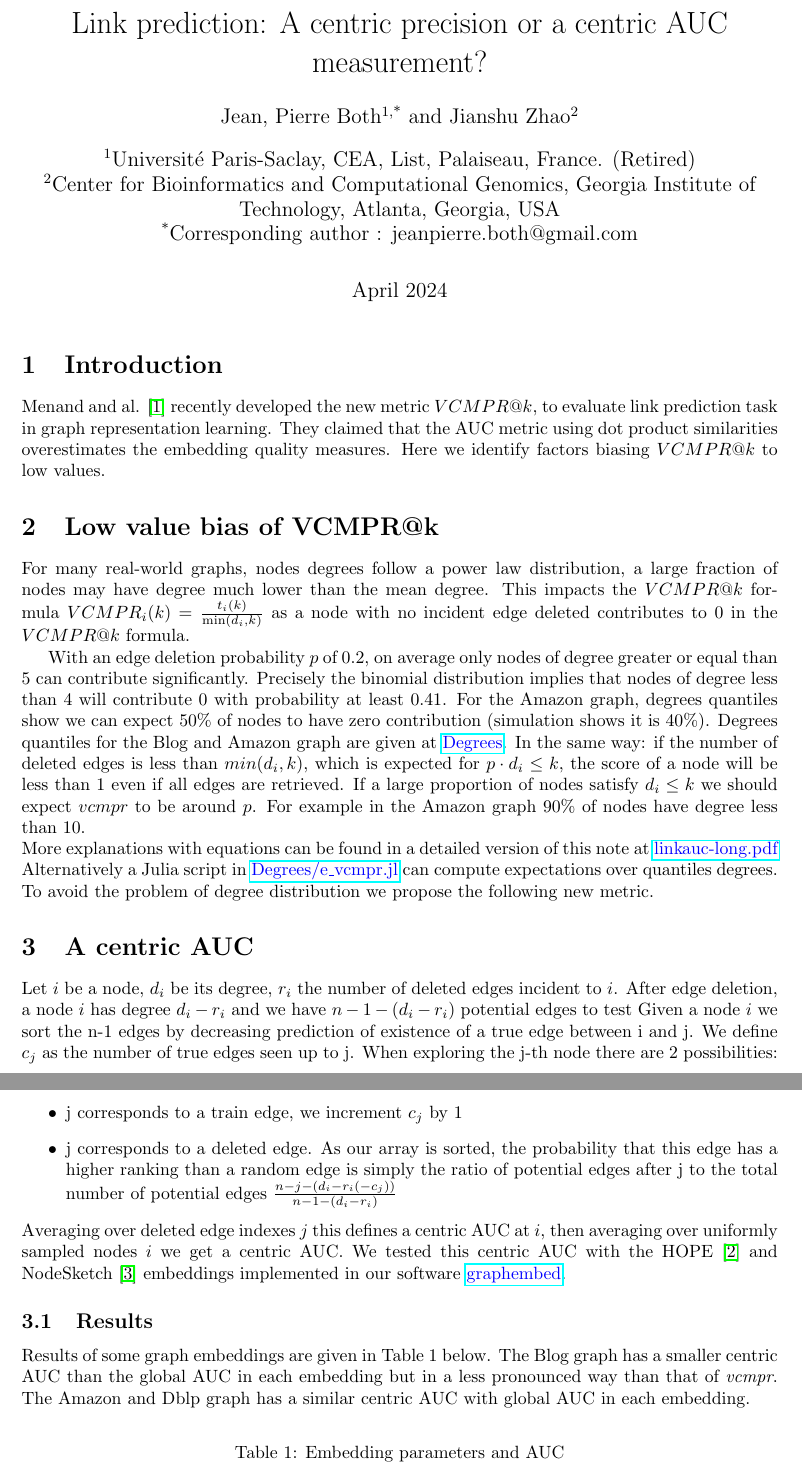
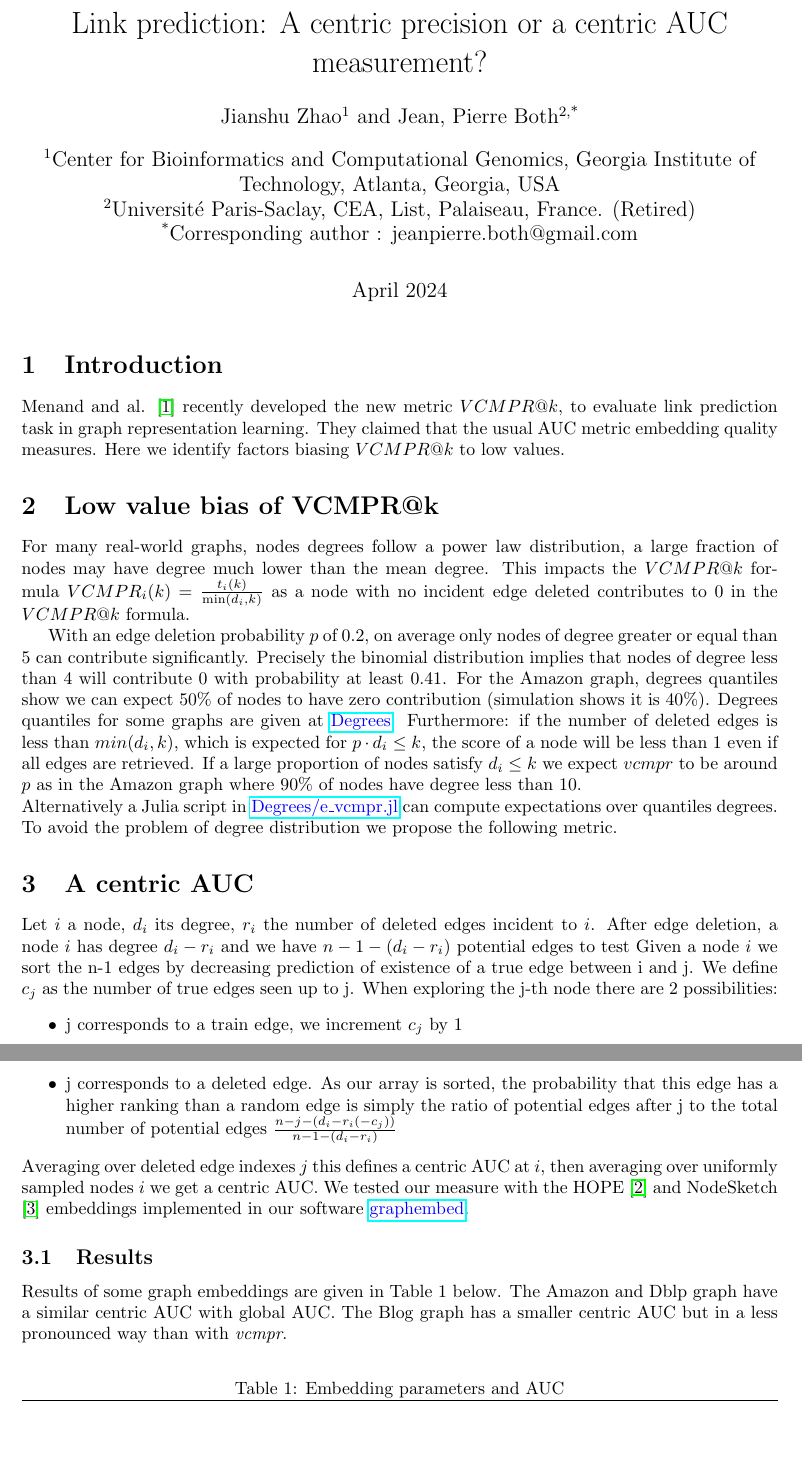
Before and after one commit to jean-pierreBoth/linkauc, a LaTeX document (Latex/linkauc-pnas.tex): two parts of pages 1 and 2 of 2, joined at a grey line, cut so that both start at the same text, the shorter picture padded with empty space. Compiled offline with pdfLaTeX.

Commit message:
deleted some words

```diff
--- a/Latex/linkauc-pnas.tex
+++ b/Latex/linkauc-pnas.tex
@@ -17,10 +17,10 @@
 \bibliographystyle{pnas2009}
 
 \title{Link prediction: A centric precision or a centric AUC measurement?}
-\author[1,*]{Jean, Pierre Both}
-\author[2]{Jianshu Zhao}
-\affil[1]{Université Paris-Saclay, CEA, List, Palaiseau, France. (Retired)}
-\affil[2]{Center for Bioinformatics and Computational Genomics, Georgia Institute of Technology, Atlanta, Georgia, USA}
+\author[1]{Jianshu Zhao}
+\author[2,*]{Jean, Pierre Both}
+\affil[1]{Center for Bioinformatics and Computational Genomics, Georgia Institute of Technology, Atlanta, Georgia, USA}
+\affil[2]{Université Paris-Saclay, CEA, List, Palaiseau, France. (Retired)}
 \affil[*]{Corresponding author : jeanpierre.both@gmail.com}
 
 \date{April 2024}
@@ -32,7 +32,7 @@
 \section{Introduction}
 
 Menand and al. \cite{Menand2024link} recently developed the new metric $VCMPR@k$, to evaluate link prediction task in graph representation learning.
-They claimed that the AUC metric using dot product similarities overestimates the embedding quality measures.
+They claimed that the usual AUC metric embedding quality measures.
 Here we identify factors biasing $VCMPR@k$ to low values.
 
 
@@ -42,16 +42,15 @@ This impacts the $VCMPR@k$ formula $ VCMPR_{i}(k)= \frac{t_{i}(k)}{\min(d_{i},k)
 
 With an edge deletion probability $p$ of 0.2, on average only nodes of degree greater or equal than 5 can contribute significantly. Precisely the binomial distribution implies that nodes of degree less than 4 will contribute 0 with probability at least 0.41.
 For the Amazon graph, degrees quantiles show we can expect 50\% of nodes to have zero contribution (simulation shows it is 40\%).
-Degrees quantiles for the Blog and Amazon graph are given at \href{https://github.com/jean-pierreBoth/linkauc/tree/master/Degrees}{\color{blue}Degrees}.
-In the same way: if the number of deleted edges is less than $min(d_{i},k)$, which is expected for $p \cdot d_{i} \leq k$, the score of a node will be less than 1 even if all edges are retrieved.
-If a large proportion of nodes satisfy $d_{i} \le k$ we should expect $vcmpr$ to be around $p$. For example in the Amazon graph 90\% of nodes have degree less than 10.\\
-More explanations with equations can be found in a detailed version of this note at \href{https://github.com/jean-pierreBoth/linkauc/tree/master/Latex}{\color{blue}linkauc-long.pdf}
+Degrees quantiles for some graphs are given at \href{https://github.com/jean-pierreBoth/linkauc/tree/master/Degrees}{\color{blue}Degrees}.
+Furthermore: if the number of deleted edges is less than $min(d_{i},k)$, which is expected for $p \cdot d_{i} \leq k$, the score of a node will be less than 1 even if all edges are retrieved.
+If a large proportion of nodes satisfy $d_{i} \le k$ we expect $vcmpr$ to be around $p$ as in the Amazon graph where 90\% of nodes have degree less than 10.\\
 Alternatively a Julia script in \href{https://github.com/jean-pierreBoth/linkauc/tree/master/Degrees}{\color{blue}Degrees/e\_vcmpr.jl} can compute expectations over quantiles degrees.
-To avoid the problem of degree distribution we propose the following new metric.
+To avoid the problem of degree distribution we propose the following metric.
 
 \section{A centric AUC}
 
-Let $i$ be a node, $d_{i}$ be its degree, $r_{i}$ the number of deleted edges incident to $i$.
+Let $i$ a node, $d_{i}$ its degree, $r_{i}$ the number of deleted edges incident to $i$.
 After edge deletion, a node $i$ has degree $d_{i} - r_{i}$ and we have  $ n - 1 - (d_{i} - r_{i})$  potential edges to test
 Given a node $i$ we sort the n-1 edges by decreasing prediction of existence of a true edge between i and j. We define $c_{j}$  as the number of true edges seen up to j.
 When exploring the j-th node there are 2 possibilities:
@@ -62,12 +61,13 @@ When exploring the j-th node there are 2 possibilities:
           the total number of potential edges $ \frac{n-j-(d_{i}-r_{i}(-c_{j}))}{n-1-(d_{i}-r_{i})}$
 \end{itemize}
 Averaging over deleted edge indexes $j$ this defines a centric AUC at  $i$, then averaging over uniformly sampled nodes $i$ we get a centric AUC.
-We tested this centric AUC with the HOPE \citep{Ou2016asymmetric} and NodeSketch \citep{Yang2019nodesketch} embeddings implemented
+We tested our measure with the HOPE \citep{Ou2016asymmetric} and NodeSketch \citep{Yang2019nodesketch} embeddings implemented
 in our software \href{https://github.com/jean-pierreBoth/graphembed}{\color{blue}graphembed}.
 
 \subsection{Results}
 
-Results of some graph embeddings are given in Table 1 below. The Blog graph has a smaller centric AUC than the global AUC in each embedding but in a less pronounced way than that of \textit{vcmpr}. The Amazon and Dblp graph has a similar centric AUC with global AUC in each embedding.
+Results of some graph embeddings are given in Table 1 below.
+The Amazon and Dblp graph have a similar centric AUC with global AUC. The Blog graph has a smaller centric AUC but in a less pronounced way than with \textit{vcmpr}.
 
 \begin{table}[ht]
     \caption{Embedding parameters and AUC}
```
